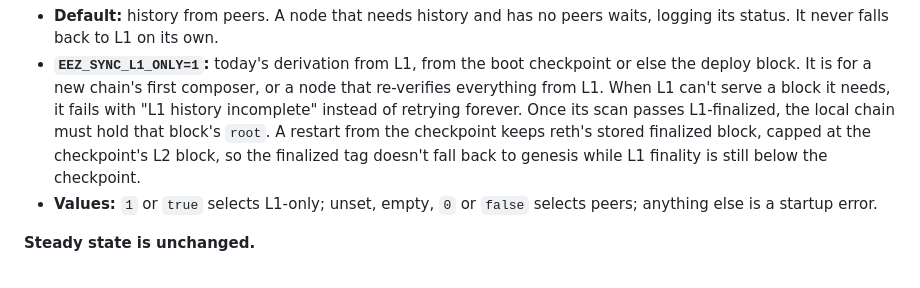
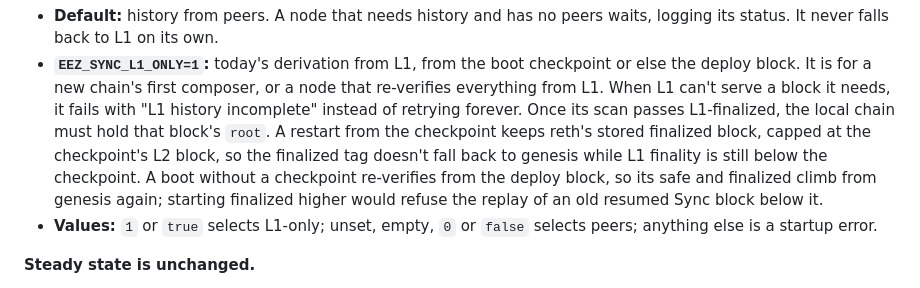
Before and after one commit to eez-association/eez-rollup0, a Markdown page: docs/sequencer-signatures-and-p2p.md, the part around the change. Rendered like a GitHub page.

Commit message:
docs(sync): a boot without a checkpoint climbs safe and finalized from genesis

```diff
--- a/docs/sequencer-signatures-and-p2p.md
+++ b/docs/sequencer-signatures-and-p2p.md
@@ -413,7 +413,10 @@ are to `fa9e76a`.
   Once its scan passes L1-finalized, the local chain must hold that block's
   `root`. A restart from the checkpoint keeps reth's stored finalized block,
   capped at the checkpoint's L2 block, so the finalized tag doesn't fall back to
-  genesis while L1 finality is still below the checkpoint.
+  genesis while L1 finality is still below the checkpoint. A boot without a
+  checkpoint re-verifies from the deploy block, so its safe and finalized climb
+  from genesis again; starting finalized higher would refuse the replay of an
+  old resumed Sync block below it.
 - **Values:** `1` or `true` selects L1-only; unset, empty, `0` or `false`
   selects peers; anything else is a startup error.
 
```
